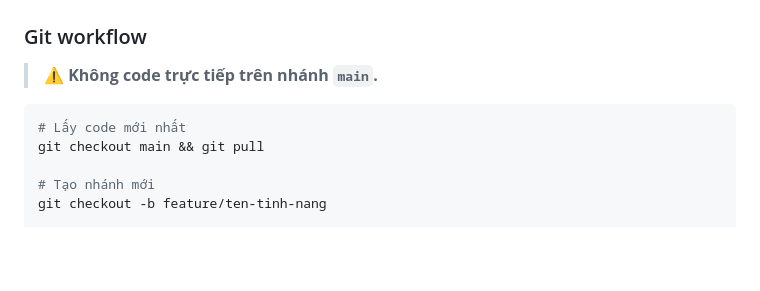
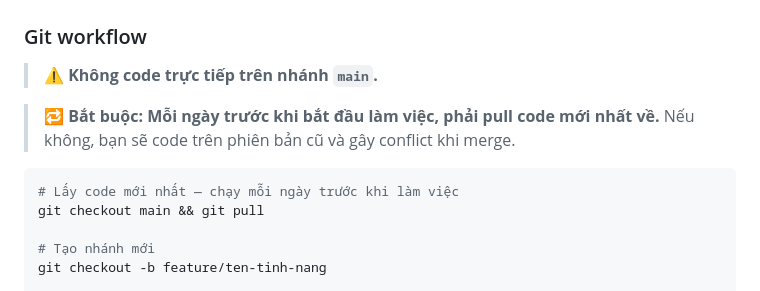
Before and after one commit to Dgsonn/Programming_EDU, a Markdown page: README.md, the part around the change. GitHub-like rendering; blank space fills up the shorter version.

Commit message:
docs: thêm file README.md

````diff
--- a/README.md
+++ b/README.md
@@ -185,8 +185,10 @@ python check_user.py test@gmail.com reset   # đặt lại mật khẩu thành "
 
 > ⚠️ **Không code trực tiếp trên nhánh `main`.**
 
+> 🔁 **Bắt buộc: Mỗi ngày trước khi bắt đầu làm việc, phải pull code mới nhất về.** Nếu không, bạn sẽ code trên phiên bản cũ và gây conflict khi merge.
+
 ```bash
-# Lấy code mới nhất
+# Lấy code mới nhất — chạy mỗi ngày trước khi làm việc
 git checkout main && git pull
 
 # Tạo nhánh mới
````
